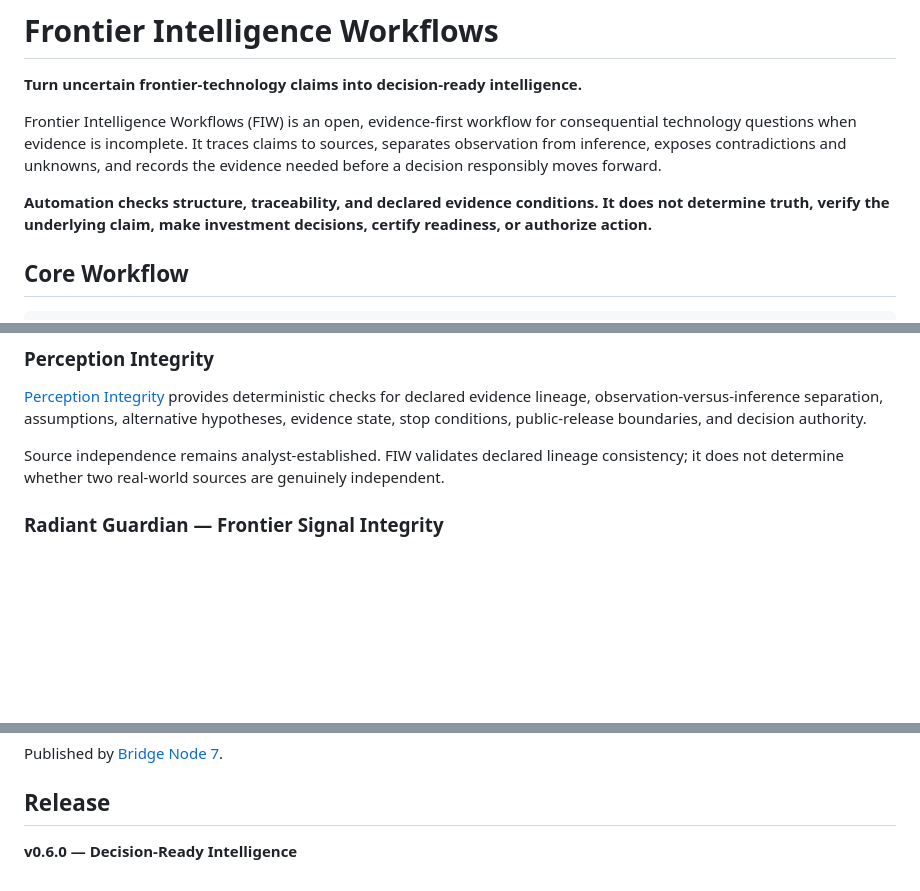
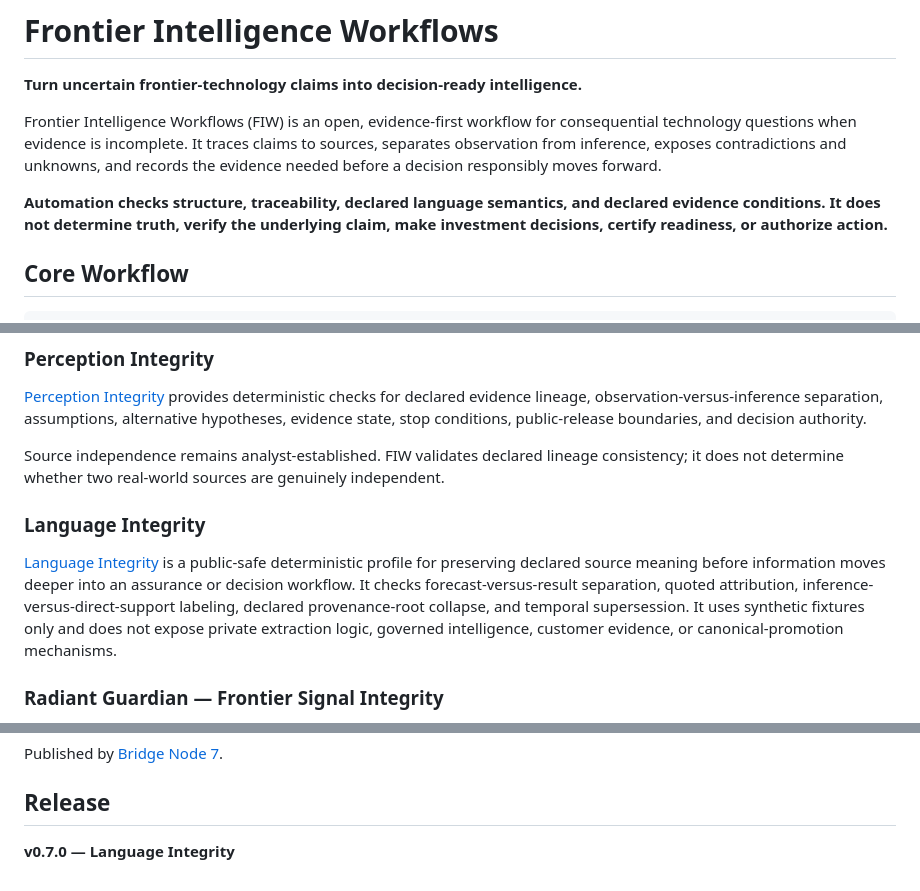
Before and after one commit to Bridge-Node-7/frontier-intelligence-workflows, a Markdown page: README.md, 3 parts joined by grey strips. Rendered like a GitHub page; blank space fills up the shorter version.

Commit message:
FIW 0.7.0: publish Language Integrity entry point

```diff
--- a/README.md
+++ b/README.md
@@ -4,7 +4,7 @@
 
 Frontier Intelligence Workflows (FIW) is an open, evidence-first workflow for consequential technology questions when evidence is incomplete. It traces claims to sources, separates observation from inference, exposes contradictions and unknowns, and records the evidence needed before a decision responsibly moves forward.
 
-**Automation checks structure, traceability, and declared evidence conditions. It does not determine truth, verify the underlying claim, make investment decisions, certify readiness, or authorize action.**
+**Automation checks structure, traceability, declared language semantics, and declared evidence conditions. It does not determine truth, verify the underlying claim, make investment decisions, certify readiness, or authorize action.**
 
 ## Core Workflow
 
@@ -60,6 +61,10 @@ The [Frontier Claim Experience](examples/frontier-claim-experience/) is a local-
 [Perception Integrity](profiles/perception-integrity/) provides deterministic checks for declared evidence lineage, observation-versus-inference separation, assumptions, alternative hypotheses, evidence state, stop conditions, public-release boundaries, and decision authority.
 
 Source independence remains analyst-established. FIW validates declared lineage consistency; it does not determine whether two real-world sources are genuinely independent.
+
+### Language Integrity
+
+[Language Integrity](profiles/language-integrity/) is a public-safe deterministic profile for preserving declared source meaning before information moves deeper into an assurance or decision workflow. It checks forecast-versus-result separation, quoted attribution, inference-versus-direct-support labeling, declared provenance-root collapse, and temporal supersession. It uses synthetic fixtures only and does not expose private extraction logic, governed intelligence, customer evidence, or canonical-promotion mechanisms.
 
 ### Radiant Guardian — Frontier Signal Integrity
 
@@ -155,4 +160,4 @@ Published by [Bridge Node 7](https://bridgenode7.com/).
 
 ## Release
 
-**v0.6.0 — Decision-Ready Intelligence**
+**v0.7.0 — Language Integrity**
```
Also changed, not shown: other parts of README.md (+1 -0 lines).
